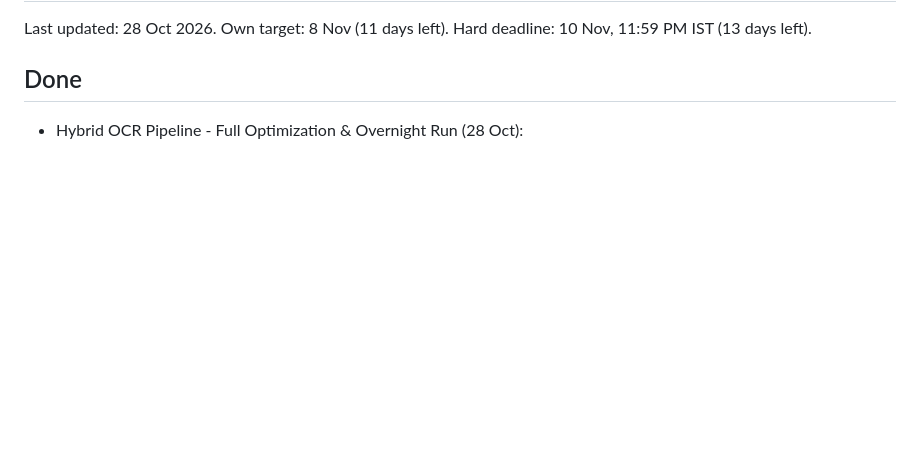
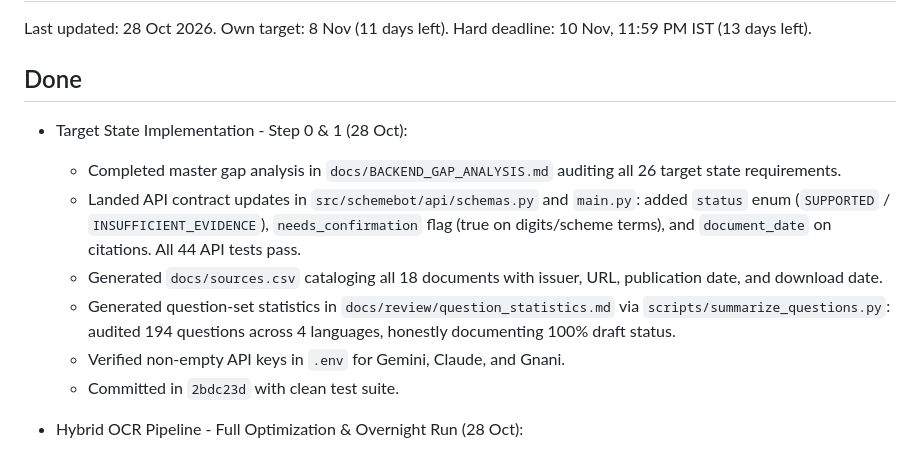
Before and after one commit to mailtojaswanthss-svg/pakkam, a Markdown page: STATUS.md, the part around the change. Rendered like a GitHub page; blank space fills up the shorter version.

Commit message:
docs(status): record Step 0 and Step 1 deliverables

```diff
--- a/STATUS.md
+++ b/STATUS.md
@@ -3,6 +3,13 @@
 Last updated: 28 Oct 2026. Own target: 8 Nov (11 days left). Hard deadline: 10 Nov, 11:59 PM IST (13 days left).
 
 ## Done
+- Target State Implementation - Step 0 & 1 (28 Oct):
+  - Completed master gap analysis in `docs/BACKEND_GAP_ANALYSIS.md` auditing all 26 target state requirements.
+  - Landed API contract updates in `src/schemebot/api/schemas.py` and `main.py`: added `status` enum (`SUPPORTED` / `INSUFFICIENT_EVIDENCE`), `needs_confirmation` flag (true on digits/scheme terms), and `document_date` on citations. All 44 API tests pass.
+  - Generated `docs/sources.csv` cataloging all 18 documents with issuer, URL, publication date, and download date.
+  - Generated question-set statistics in `docs/review/question_statistics.md` via `scripts/summarize_questions.py`: audited 194 questions across 4 languages, honestly documenting 100% draft status.
+  - Verified non-empty API keys in `.env` for Gemini, Claude, and Gnani.
+  - Committed in `2bdc23d` with clean test suite.
 - Hybrid OCR Pipeline - Full Optimization & Overnight Run (28 Oct):
   - Added --finalize flag to scripts/run_hybrid_ocr.py that builds docs/review/ocr_disagreements.csv and indexes pakkam_chitra (2,859 chunks) from completed pages.
   - Re-ordered page queue by demo priority: 1. Pudhumai Penn (	n-hedu, 	n-swwe), 2. CMCHIS (page 421 and nearby pages 410-430), 3. Hostels (BC/MBC & ADTW), 4. National demo schemes (APY, PM-Kisan, PMUY), 5. Tamil G.O.s (KMUT, CMBFS), 6. Remaining documents.
```
